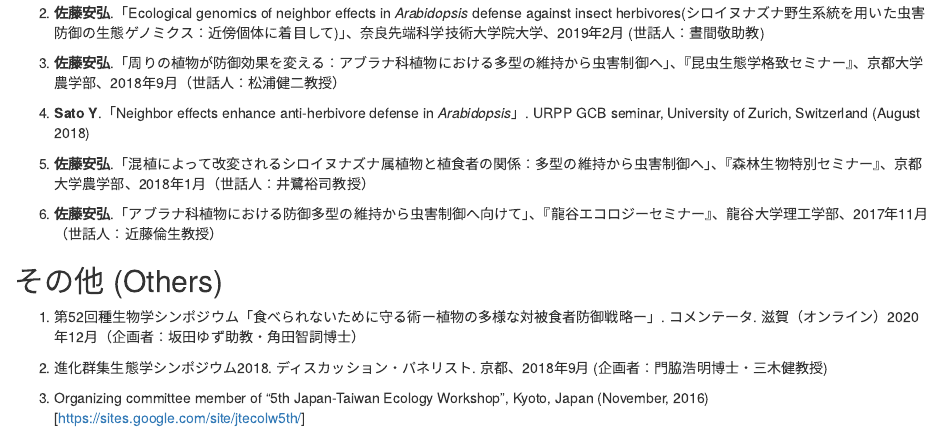
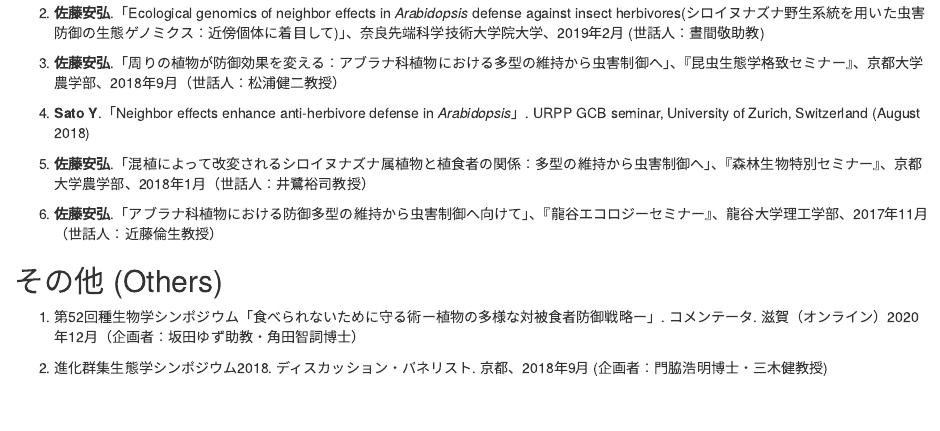
Before and after one commit to yassato/yassato.github.io, an R Markdown document (oldver/PresentationList_YasuhiroSato.rmd): the page in a window 1100 px wide, from 2650 px down. Rendered offline with R 4.5, knitr and Pandoc, with nearby package versions.

Commit message:
presen list corrected

```diff
--- a/oldver/PresentationList_YasuhiroSato.rmd
+++ b/oldver/PresentationList_YasuhiroSato.rmd
@@ -115,5 +115,3 @@ output:
 1.	第52回種生物学シンポジウム「食べられないために守る術ー植物の多様な対被食者防御戦略ー」. コメンテータ. 滋賀（オンライン）2020年12月（企画者：坂田ゆず助教・角田智詞博士）
 
 1.	進化群集生態学シンポジウム2018. ディスカッション・パネリスト. 京都、2018年9月 (企画者：門脇浩明博士・三木健教授)
-
-1.	Organizing committee member of “5th Japan-Taiwan Ecology Workshop”, Kyoto, Japan (November, 2016) [https://sites.google.com/site/jtecolw5th/]
```
